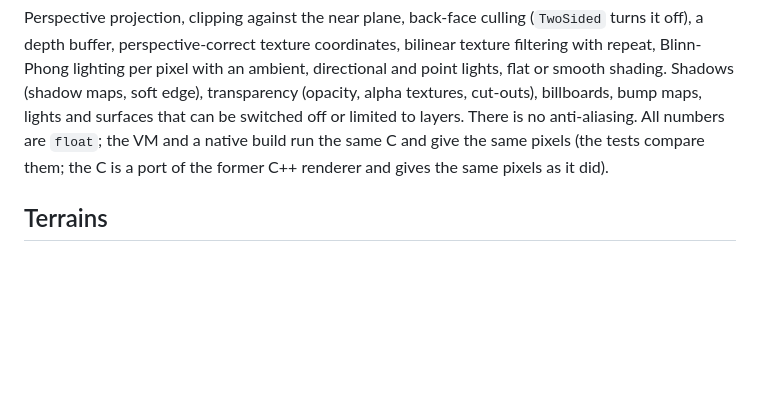
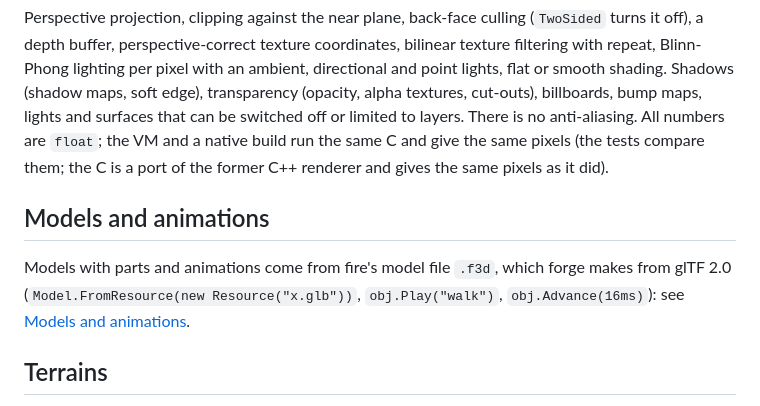
Before and after one commit to what3var/fire, a Markdown page: docs/graphics/3d.md, the part around the change. Rendered like a GitHub page; blank space fills up the shorter version.

```diff
--- a/docs/graphics/3d.md
+++ b/docs/graphics/3d.md
@@ -182,6 +182,11 @@ repeat, Blinn-Phong lighting per pixel with an ambient, directional and point li
 anti-aliasing. All numbers are `float`; the VM and a native build run the same C and give the same pixels (the tests compare them; the C is a port of the former C++ renderer and gives the same
 pixels as it did).
 
+## Models and animations
+
+Models with parts and animations come from fire's model file `.f3d`, which forge makes from glTF 2.0 (`Model.FromResource(new Resource("x.glb"))`,
+`obj.Play("walk")`, `obj.Advance(16ms)`): see [Models and animations](models.md).
+
 ## Terrains
 
 Landscapes from a grid of heights - smooth hills or blocks with steps, and the height of the ground at a point - come with `#import "scene3d.terrain"`: see
```
Also changed, not shown: docs/README.md (+1 -1 lines), docs/ROADMAP.md (+10 -0 lines), docs/graphics/models.md (added, +55 -0 lines), docs/images/model-animation.png (added), 11 other files.
